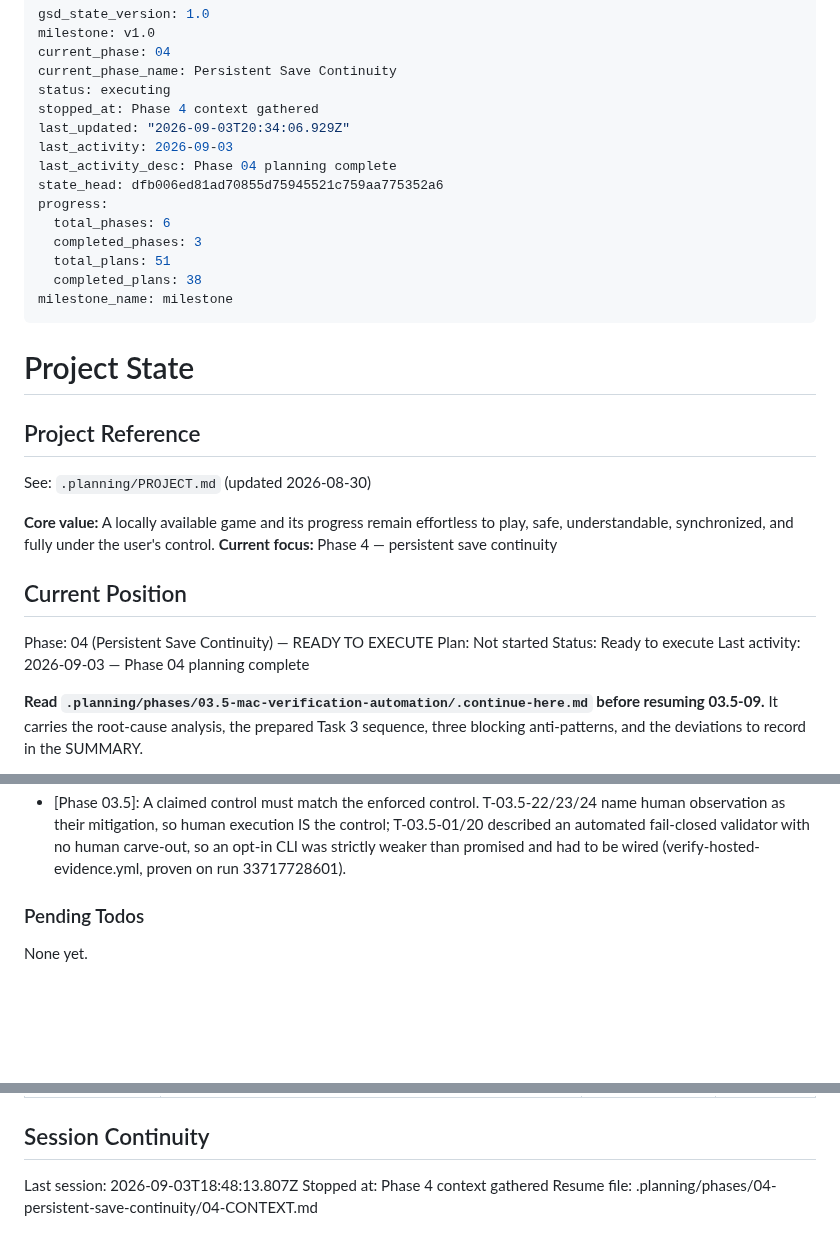
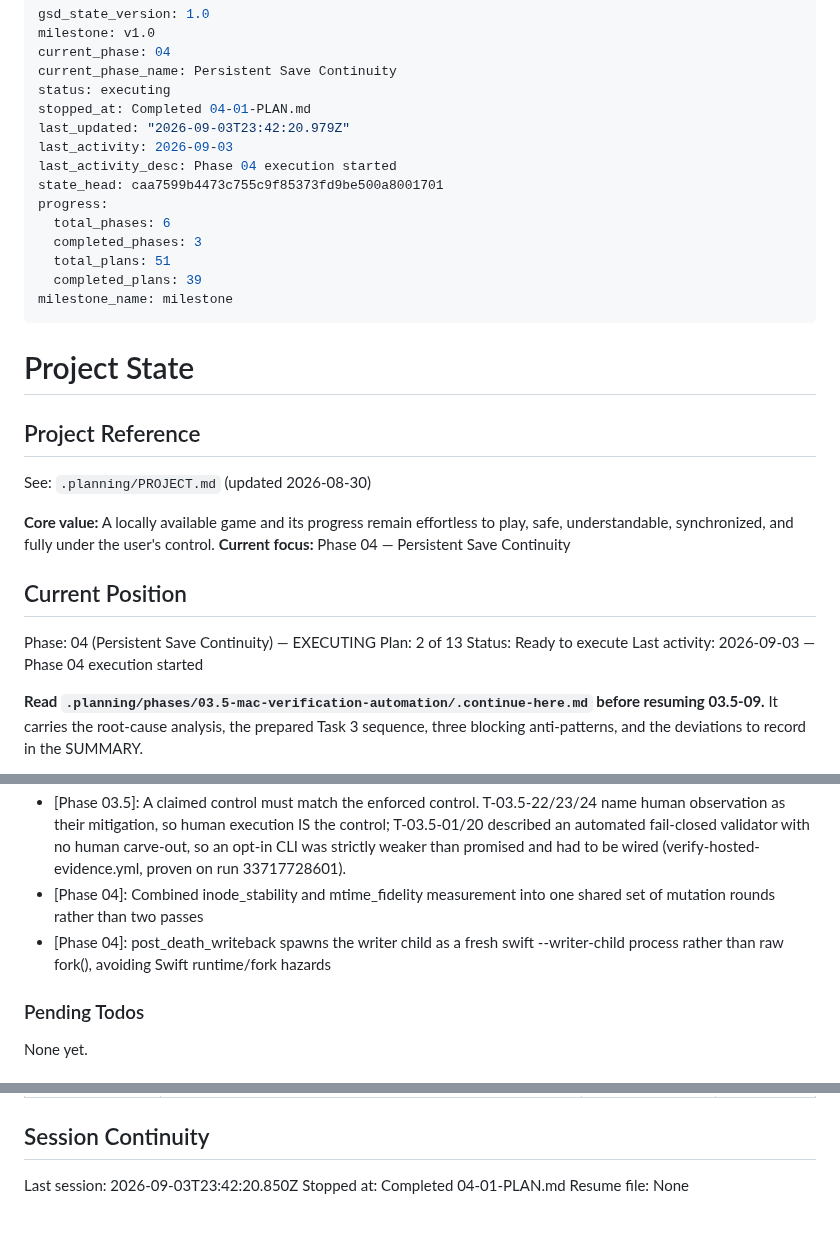
Before and after one commit to szTheory/playstead, a Markdown page: .planning/STATE.md, 3 parts joined by grey strips. Drawn GitHub-style; blank space fills up the shorter version.

Commit message:
docs(04-01): complete SAVE-P1 probe plan

```diff
--- a/.planning/STATE.md
+++ b/.planning/STATE.md
@@ -4,16 +4,16 @@ milestone: v1.0
 current_phase: 04
 current_phase_name: Persistent Save Continuity
 status: executing
-stopped_at: Phase 4 context gathered
-last_updated: "2026-09-03T20:34:06.929Z"
+stopped_at: Completed 04-01-PLAN.md
+last_updated: "2026-09-03T23:42:20.979Z"
 last_activity: 2026-09-03
-last_activity_desc: Phase 04 planning complete
-state_head: dfb006ed81ad70855d75945521c759aa775352a6
+last_activity_desc: Phase 04 execution started
+state_head: caa7599b4473c755c9f85373fd9be500a8001701
 progress:
   total_phases: 6
   completed_phases: 3
   total_plans: 51
-  completed_plans: 38
+  completed_plans: 39
 milestone_name: milestone
 ---
 
@@ -24,14 +24,14 @@ milestone_name: milestone
 See: `.planning/PROJECT.md` (updated 2026-08-30)
 
 **Core value:** A locally available game and its progress remain effortless to play, safe, understandable, synchronized, and fully under the user's control.
-**Current focus:** Phase 4 — persistent save continuity
+**Current focus:** Phase 04 — Persistent Save Continuity
 
 ## Current Position
 
-Phase: 04 (Persistent Save Continuity) — READY TO EXECUTE
-Plan: Not started
+Phase: 04 (Persistent Save Continuity) — EXECUTING
+Plan: 2 of 13
 Status: Ready to execute
-Last activity: 2026-09-03 — Phase 04 planning complete
+Last activity: 2026-09-03 — Phase 04 execution started
 
 **Read `.planning/phases/03.5-mac-verification-automation/.continue-here.md` before resuming 03.5-09.**
 It carries the root-cause analysis, the prepared Task 3 sequence, three blocking
@@ -175,6 +176,8 @@ Progress: [█████████░] 90% (Phase 03.5)
 - [Phase 03.5]: A missing command exits 127, and `if cmd ...; then fail` reads 127 as "clean" — so a guard whose tooling is absent passes vacuously. Guards depend only on stdlib and preinstalled tooling (python3/POSIX; no ripgrep, no PyYAML), and every guard carries a negative control asserting it catches a known-bad input before being trusted.
 - [Phase 03.5]: A gate's wiring is itself guarded and mutation-tested (delete each marker, confirm failure); the contract gate enumerates tests/*.sh from the directory rather than a hand-kept list, so a new guard is picked up by existing. Beware scanning a file for a marker that also appears in its own comments — that made the first wiring guard fail-open.
 - [Phase 03.5]: A claimed control must match the enforced control. T-03.5-22/23/24 name human observation as their mitigation, so human execution IS the control; T-03.5-01/20 described an automated fail-closed validator with no human carve-out, so an opt-in CLI was strictly weaker than promised and had to be wired (verify-hosted-evidence.yml, proven on run 33717728601).
+- [Phase 04]: Combined inode_stability and mtime_fidelity measurement into one shared set of mutation rounds rather than two passes
+- [Phase 04]: post_death_writeback spawns the writer child as a fresh swift --writer-child process rather than raw fork(), avoiding Swift runtime/fork hazards
 
 ### Pending Todos
 
@@ -208,6 +211,6 @@ None yet.
 
 ## Session Continuity
 
-Last session: 2026-09-03T18:48:13.807Z
-Stopped at: Phase 4 context gathered
-Resume file: .planning/phases/04-persistent-save-continuity/04-CONTEXT.md
+Last session: 2026-09-03T23:42:20.850Z
+Stopped at: Completed 04-01-PLAN.md
+Resume file: None
```
Also changed, not shown: other parts of .planning/STATE.md (+1 -0 lines), .planning/ROADMAP.md (+1 -1 lines), 1 other file.
